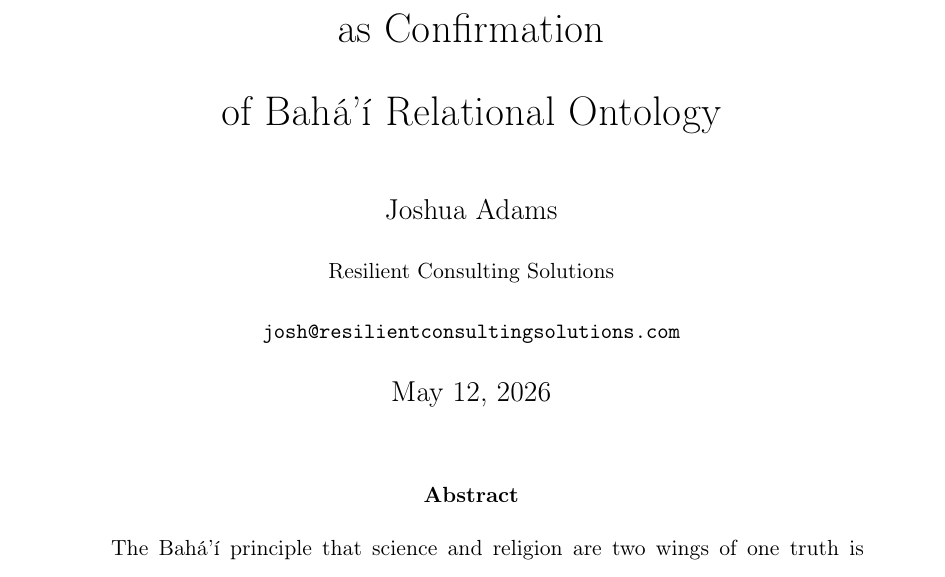
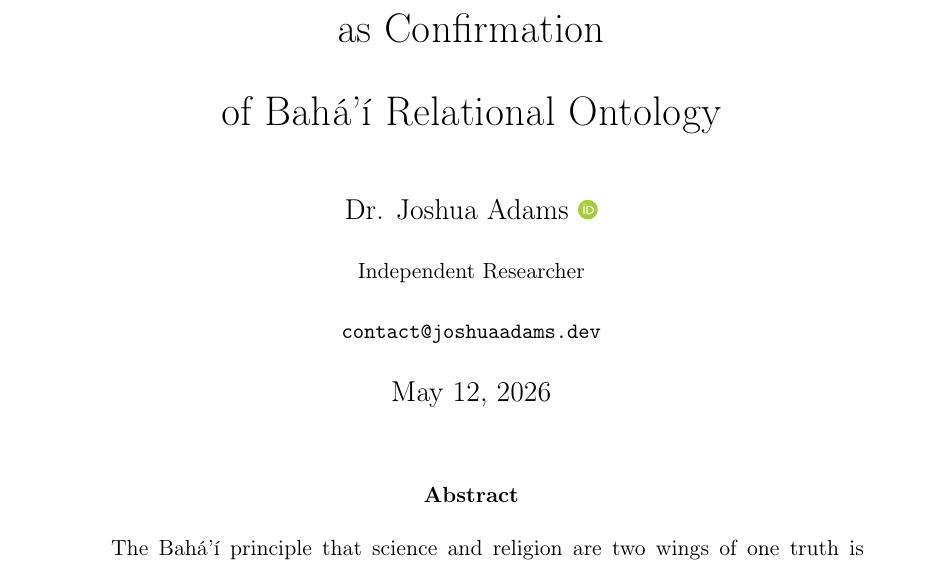
Before and after one commit to adams-research/pub3-bahai-studies, a LaTeX paper (main.tex): part of page 1 of 9, cut so that both start at the same text. Compiled offline with pdfLaTeX.

Commit message:
Update author block: Dr. Joshua Adams, Independent Researcher, ORCID
- Title prefix: Dr.
- Affiliation: Independent Researcher (was Resilient Consulting Solutions)
- Email: contact@joshuaadams.dev
- Added ORCID link via orcidlink package: 0000-0002-7185-9125

Co-Authored-By: Claude Opus 4.7 (1M context) <noreply@anthropic.com>

```diff
--- a/main.tex
+++ b/main.tex
@@ -38,6 +38,9 @@
 \usepackage{hyperref}
 \hypersetup{colorlinks=true, linkcolor=blue, citecolor=blue, urlcolor=blue}
 
+% ── ORCID ─────────────────────────────────────────────────
+\usepackage{orcidlink}
+
 % ── Bahá'í typesetting helpers ────────────────────────────
 \usepackage{xspace}
 \newcommand{\bahai}{Bah\'a\'{\i}\xspace}
@@ -54,9 +57,9 @@
 \title{Mahabbat and the Affinity Tensor: Quantum Physics as Confirmation\\
        of Bahá'í Relational Ontology}
 
-\author{Joshua Adams\\
-        \small Resilient Consulting Solutions\\
-        \small \texttt{josh@resilientconsultingsolutions.com}}
+\author{Dr. Joshua Adams \orcidlink{0000-0002-7185-9125}\\
+        \small Independent Researcher\\
+        \small \texttt{contact@joshuaadams.dev}}
 
 \date{\today}
 
```
